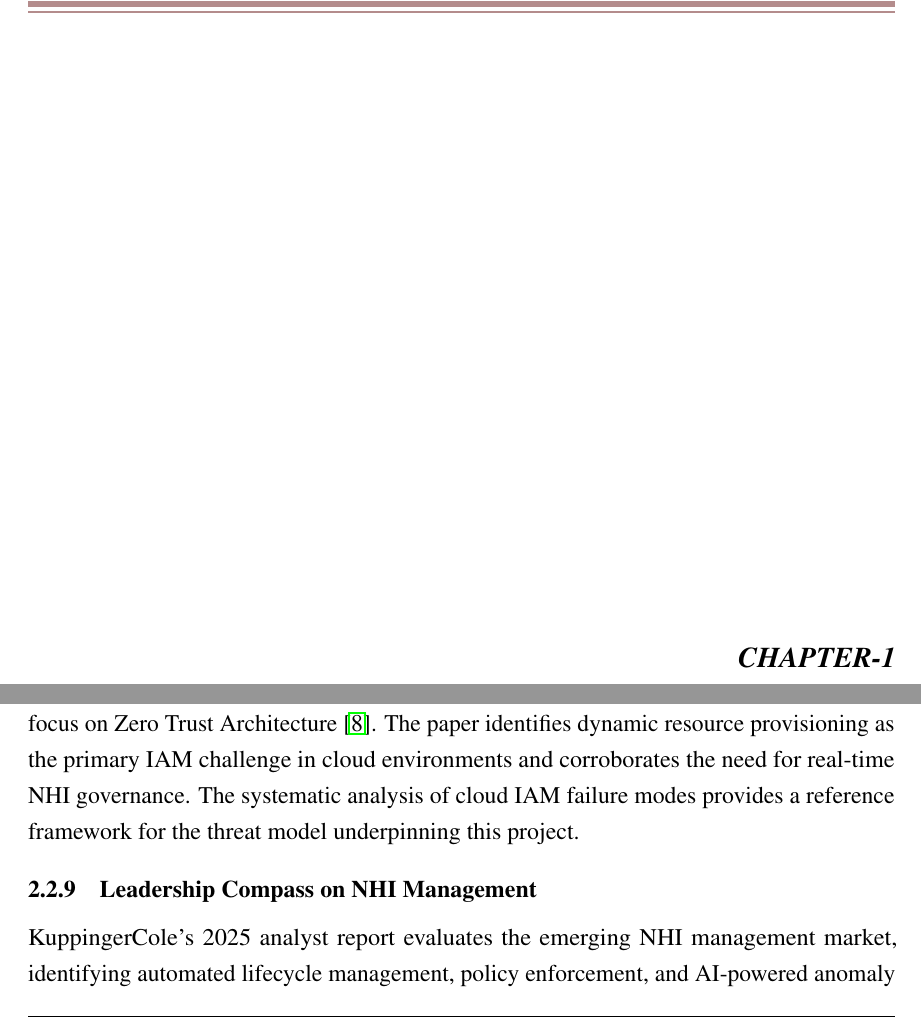
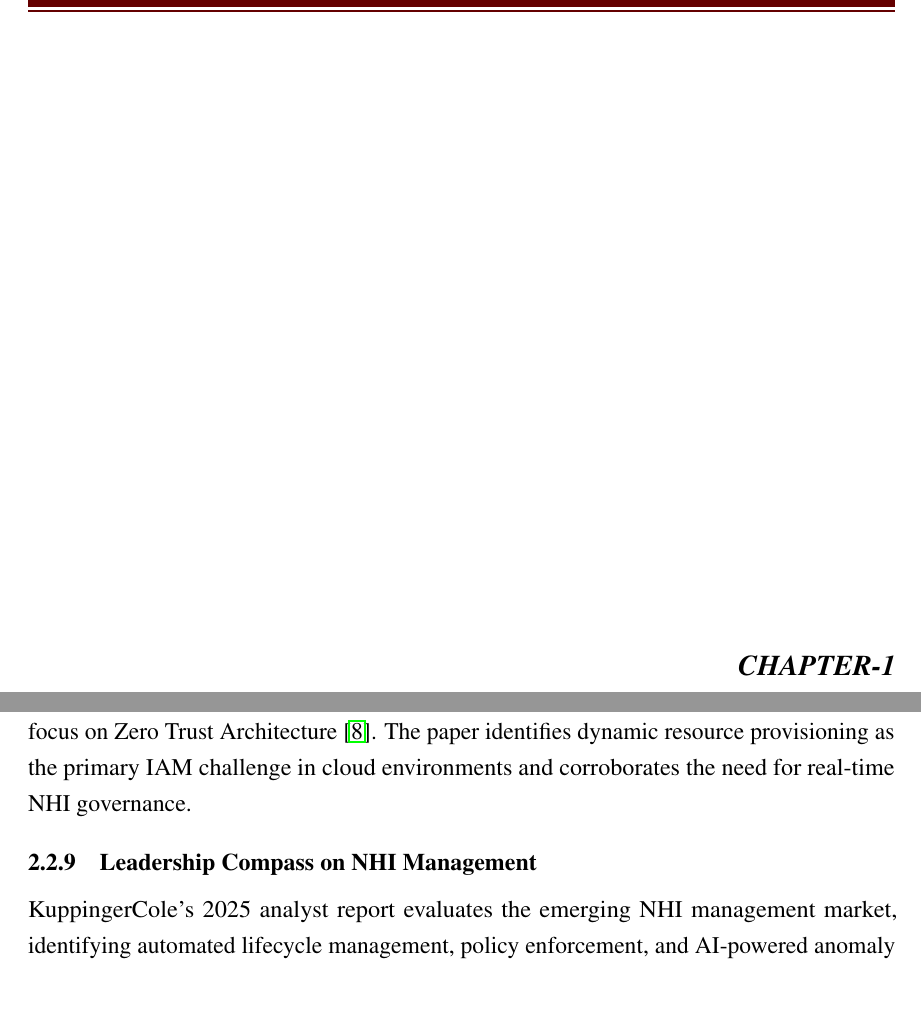
Before and after one commit to manup-bhat/CNSLAB, a LaTeX document (main.tex): two parts of pages 1 and 7 of 17, joined at a grey line, cut so that both start at the same text, the shorter picture padded with empty space. Compiled offline with pdfLaTeX.

Commit message:
Update main.tex

```diff
--- a/main.tex
+++ b/main.tex
@@ -22,51 +22,63 @@
 \hyphenpenalty=10000
 \hbadness=10000
 
-% ── Spacing ───────────────────────────────────────────────────────────────
+% ── Line Spacing ──────────────────────────────────────────────────────────
 \onehalfspacing
 \setlength{\parindent}{0pt}
 \setlength{\parskip}{6pt}
 
 % ══════════════════════════════════════════════════════════════════════════
-%  HEADER AND FOOTER — matching Image 9 exactly
-%  Right: chapter name — large, gray-brown, regular, NOT bold, NOT italic
-%  Rule:  thick + thin double line — dusty mauve/rose color
+%  COLOUR DEFINITION — dark maroon from images
+% ══════════════════════════════════════════════════════════════════════════
+\definecolor{maroon}{RGB}{100,0,0}
+
+% ══════════════════════════════════════════════════════════════════════════
+%  HEADER — Image 10
+%  Left:  project title — small regular
+%  Right: chapter name  — small regular
+%  Rule:  thick(3pt) + thin(1pt) dark maroon — BELOW header text
 % ══════════════════════════════════════════════════════════════════════════
 \pagestyle{fancy}
 \fancyhf{}
 
-% Left header — project title small regular
-% Right header — chapter name large gray-brown regular
 \fancyhead[L]{\small Non-Human Identity Governance Agent}
-\fancyhead[R]{%
-  \large\textcolor[RGB]{130,110,110}{\rightmark}}
+\fancyhead[R]{\small\rightmark}
 
-% Double rule below header — thick top + thin bottom — mauve color
+% Double rule below header — thick maroon + thin maroon
 \renewcommand{\headrulewidth}{0pt}
 \makeatletter
 \renewcommand{\headrule}{%
-  {\color[RGB]{180,140,140}\hrule width\headwidth height 3pt}%
-  \vspace{2pt}%
-  {\color[RGB]{180,140,140}\hrule width\headwidth height 1pt}%
-}
-\makeatother
-
-% Footer — single thin black line above
-\fancyfoot[L]{\small Department of ISE}
-\fancyfoot[C]{\small 2025--26}
-\fancyfoot[R]{\small Page \thepage}
-\renewcommand{\footrulewidth}{0.4pt}
-\makeatletter
-\renewcommand{\footrule}{%
-  {\color{black}\hrule width\headwidth height 0.4pt}%
+  {\color{maroon}\hrule width\headwidth height 3.5pt}%
+  \vspace{1.5pt}%
+  {\color{maroon}\hrule width\headwidth height 0.8pt}%
 }
 \makeatother
 
 % ══════════════════════════════════════════════════════════════════════════
-%  CHAPTER / SECTION TITLE FORMAT
+%  FOOTER — Image 11
+%  Rule:  thick(3.5pt) + thin(0.8pt) dark maroon — ABOVE footer text
+%  Text:  Page X — right aligned — large serif
+%         Department left — Year centre (kept for completeness)
+% ══════════════════════════════════════════════════════════════════════════
+\fancyfoot[L]{\small Department of ISE}
+\fancyfoot[C]{\small 2025--26}
+\fancyfoot[R]{\large Page~\thepage}
+
+% Double rule above footer — thick maroon + thin maroon
+\renewcommand{\footrulewidth}{0pt}
+\makeatletter
+\renewcommand{\footrule}{%
+  {\color{maroon}\hrule width\headwidth height 3.5pt}%
+  \vspace{1.5pt}%
+  {\color{maroon}\hrule width\headwidth height 0.8pt}%
+}
+\makeatother
+
+% ══════════════════════════════════════════════════════════════════════════
+%  SECTION / SUBSECTION FORMAT
 % ══════════════════════════════════════════════════════════════════════════
 \titleformat{\chapter}[block]
-  {\normalfont\fontsize{14}{16}\bfseries\centering}
+  {\normalfont\fontsize{14}{16}\bfseries}
   {}
   {0pt}
   {}
@@ -83,16 +95,11 @@
 \titlespacing*{\subsection}{0pt}{6pt}{0pt}
 
 % ══════════════════════════════════════════════════════════════════════════
-%  CHAPTER DIVIDER PAGE
-%  - Middle of page vertically
-%  - Bold + Italic — NO underline
-%  - Right aligned
-%  - Right header updates to current chapter name
+%  CHAPTER DIVIDER PAGE — Bold Italic, right aligned, middle of page
 % ══════════════════════════════════════════════════════════════════════════
 \newcommand{\chapterdivider}[2]{%
   \newpage
   \markright{#2}%
-  \fancyhead[R]{\large\textcolor[RGB]{130,110,110}{#2}}%
   \thispagestyle{fancy}%
   \vspace*{0.38\textheight}%
   \begin{flushright}
@@ -102,20 +109,22 @@
   \newpage
 }
 
-% ══════════════════════════════════════════════════════════════════════════
-%  CHAPTER CONTENT START
-%  - CHAPTER X centred regular
-%  - Chapter Title centred bold
-%  - Right header updates to current chapter name
+% ════════════════════════════════════════════════════════════════════════���═
+%  CHAPTER CONTENT START — Image 12
+%  CHAPTER X  — top RIGHT aligned, bold, large
+%  Chapter Title — LEFT aligned, bold
 % ══════════════════════════════════════════════════════════════════════════
 \newcommand{\chapterstart}[2]{%
   \markright{#2}%
-  \fancyhead[R]{\large\textcolor[RGB]{130,110,110}{#2}}%
-  \begin{center}
-    {\normalfont\fontsize{14}{16}\selectfont CHAPTER #1}\\[6pt]
-    {\normalfont\fontsize{14}{16}\bfseries\selectfont #2}
-  \end{center}%
+  % CHAPTER X — right aligned
+  \begin{flushright}
+    {\normalfont\fontsize{14}{16}\bfseries\selectfont CHAPTER #1}
+  \end{flushright}%
+  \vspace{4pt}%
+  % Chapter Title — left aligned, bold
+  {\normalfont\fontsize{14}{16}\bfseries\selectfont #2}%
   \vspace{10pt}%
+  \par
 }
 
 % ══════════════════════════════════════════════════════════════════════════
@@ -348,9 +357,7 @@ Mungoli (2023) examines Identity and Access Management in cloud
 environments with a focus on Zero Trust Architecture~\cite{mungoli2023}.
 The paper identifies dynamic resource provisioning as the primary IAM
 challenge in cloud environments and corroborates the need for real-time
-NHI governance. The systematic analysis of cloud IAM failure modes
-provides a reference framework for the threat model underpinning this
-project.
+NHI governance.
 
 \subsection{Leadership Compass on NHI Management}
 KuppingerCole's 2025 analyst report evaluates the emerging NHI
```
Also changed, not shown: main.tex (17 more changed lines).
